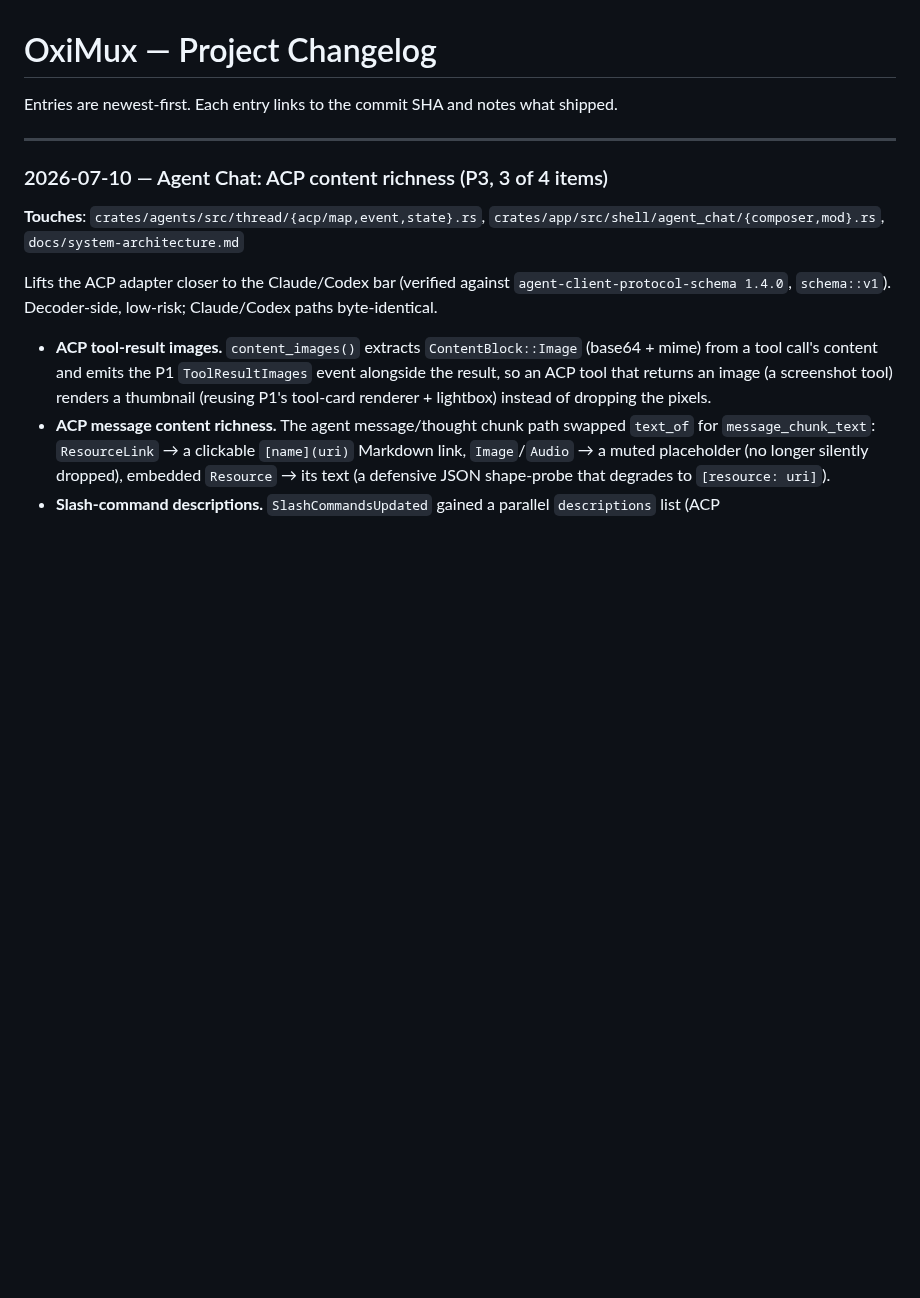
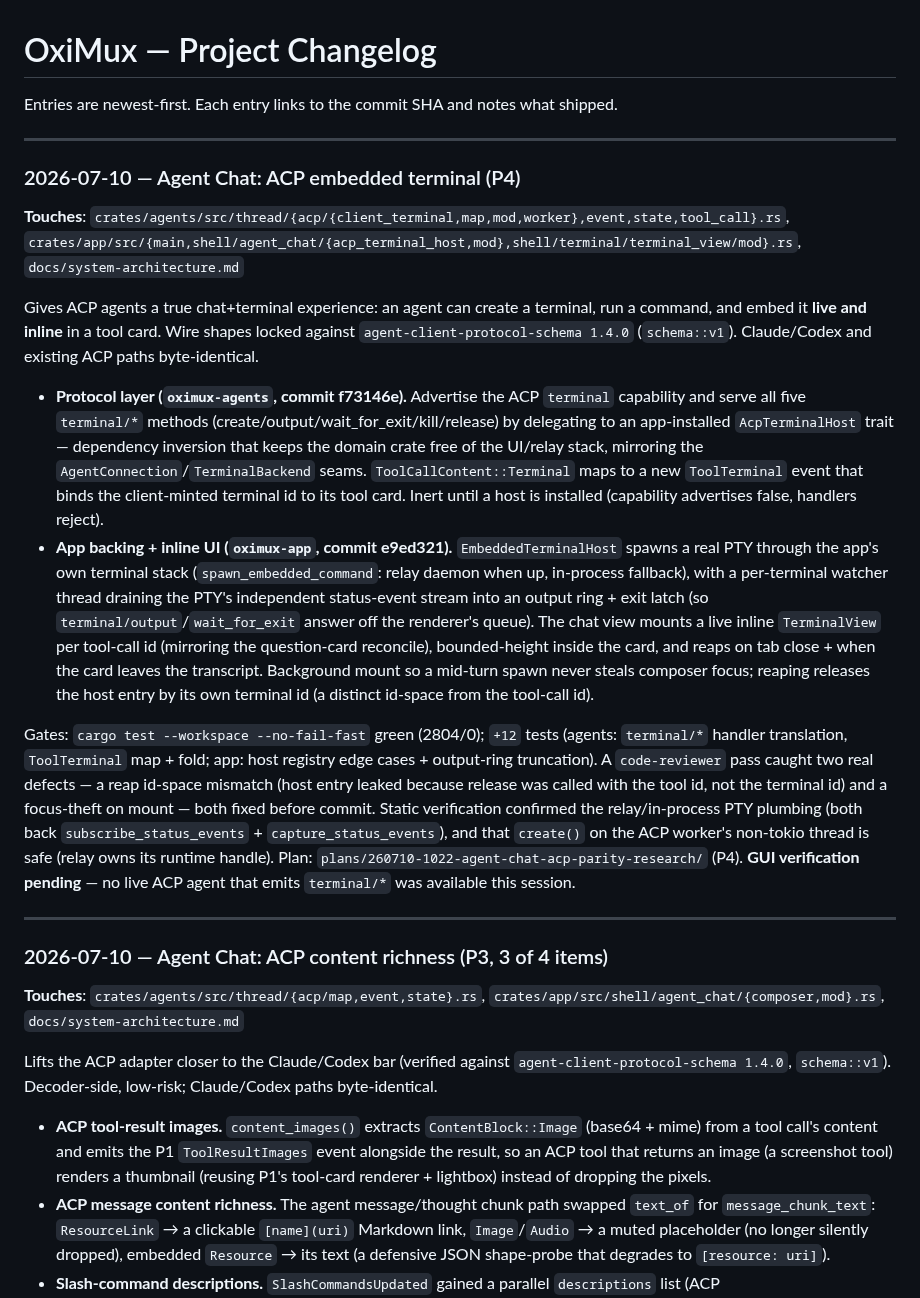
Before and after one commit to nhtera/OxiMux, a Markdown page: docs/project-changelog.md, the part around the change. GitHub-like rendering; blank space fills up the shorter version.

Commit message:
docs: record ACP embedded terminal (P4) in changelog + adapter matrix

```diff
--- a/docs/project-changelog.md
+++ b/docs/project-changelog.md
@@ -1,6 +1,19 @@
 # OxiMux — Project Changelog
 
 Entries are newest-first. Each entry links to the commit SHA and notes what shipped.
+
+---
+
+### 2026-07-10 — Agent Chat: ACP embedded terminal (P4)
+
+**Touches**: `crates/agents/src/thread/{acp/{client_terminal,map,mod,worker},event,state,tool_call}.rs`, `crates/app/src/{main,shell/agent_chat/{acp_terminal_host,mod},shell/terminal/terminal_view/mod}.rs`, `docs/system-architecture.md`
+
+Gives ACP agents a true chat+terminal experience: an agent can create a terminal, run a command, and embed it **live and inline** in a tool card. Wire shapes locked against `agent-client-protocol-schema 1.4.0` (`schema::v1`). Claude/Codex and existing ACP paths byte-identical.
+
+- **Protocol layer (`oximux-agents`, commit f73146e).** Advertise the ACP `terminal` capability and serve all five `terminal/*` methods (create/output/wait_for_exit/kill/release) by delegating to an app-installed `AcpTerminalHost` trait — dependency inversion that keeps the domain crate free of the UI/relay stack, mirroring the `AgentConnection`/`TerminalBackend` seams. `ToolCallContent::Terminal` maps to a new `ToolTerminal` event that binds the client-minted terminal id to its tool card. Inert until a host is installed (capability advertises false, handlers reject).
+- **App backing + inline UI (`oximux-app`, commit e9ed321).** `EmbeddedTerminalHost` spawns a real PTY through the app's own terminal stack (`spawn_embedded_command`: relay daemon when up, in-process fallback), with a per-terminal watcher thread draining the PTY's independent status-event stream into an output ring + exit latch (so `terminal/output`/`wait_for_exit` answer off the renderer's queue). The chat view mounts a live inline `TerminalView` per tool-call id (mirroring the question-card reconcile), bounded-height inside the card, and reaps on tab close + when the card leaves the transcript. Background mount so a mid-turn spawn never steals composer focus; reaping releases the host entry by its own terminal id (a distinct id-space from the tool-call id).
+
+Gates: `cargo test --workspace --no-fail-fast` green (2804/0); `+12` tests (agents: `terminal/*` handler translation, `ToolTerminal` map + fold; app: host registry edge cases + output-ring truncation). A `code-reviewer` pass caught two real defects — a reap id-space mismatch (host entry leaked because release was called with the tool id, not the terminal id) and a focus-theft on mount — both fixed before commit. Static verification confirmed the relay/in-process PTY plumbing (both back `subscribe_status_events` + `capture_status_events`), and that `create()` on the ACP worker's non-tokio thread is safe (relay owns its runtime handle). Plan: `plans/260710-1022-agent-chat-acp-parity-research/` (P4). **GUI verification pending** — no live ACP agent that emits `terminal/*` was available this session.
 
 ---
 
```
Also changed, not shown: docs/system-architecture.md (+2 -1 lines).
